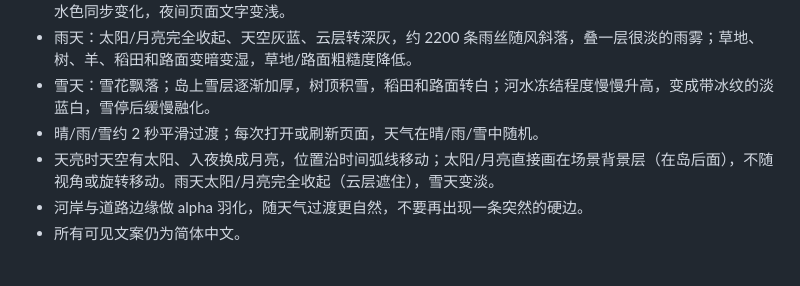
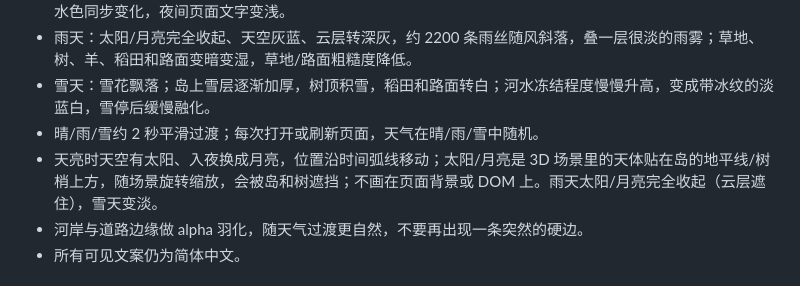
Before and after one commit to OneStar1107/meadow-sheep-editor, a Markdown page: docs/PROMPT.zh.md, the part around the change. Drawn GitHub-style.

Commit message:
fix: attach sun and moon to the diorama scene

```diff
--- a/docs/PROMPT.zh.md
+++ b/docs/PROMPT.zh.md
@@ -67,7 +67,7 @@
 - 雨天：太阳/月亮完全收起、天空灰蓝、云层转深灰，约 2200 条雨丝随风斜落，叠一层很淡的雨雾；草地、树、羊、稻田和路面变暗变湿，草地/路面粗糙度降低。
 - 雪天：雪花飘落；岛上雪层逐渐加厚，树顶积雪，稻田和路面转白；河水冻结程度慢慢升高，变成带冰纹的淡蓝白，雪停后缓慢融化。
 - 晴/雨/雪约 2 秒平滑过渡；每次打开或刷新页面，天气在晴/雨/雪中随机。
-- 天亮时天空有太阳、入夜换成月亮，位置沿时间弧线移动；太阳/月亮直接画在场景背景层（在岛后面），不随视角或旋转移动。雨天太阳/月亮完全收起（云层遮住），雪天变淡。
+- 天亮时天空有太阳、入夜换成月亮，位置沿时间弧线移动；太阳/月亮是 3D 场景里的天体贴在岛的地平线/树梢上方，随场景旋转缩放，会被岛和树遮挡；不画在页面背景或 DOM 上。雨天太阳/月亮完全收起（云层遮住），雪天变淡。
 - 河岸与道路边缘做 alpha 羽化，随天气过渡更自然，不要再出现一条突然的硬边。
 - 所有可见文案仍为简体中文。
 
```
